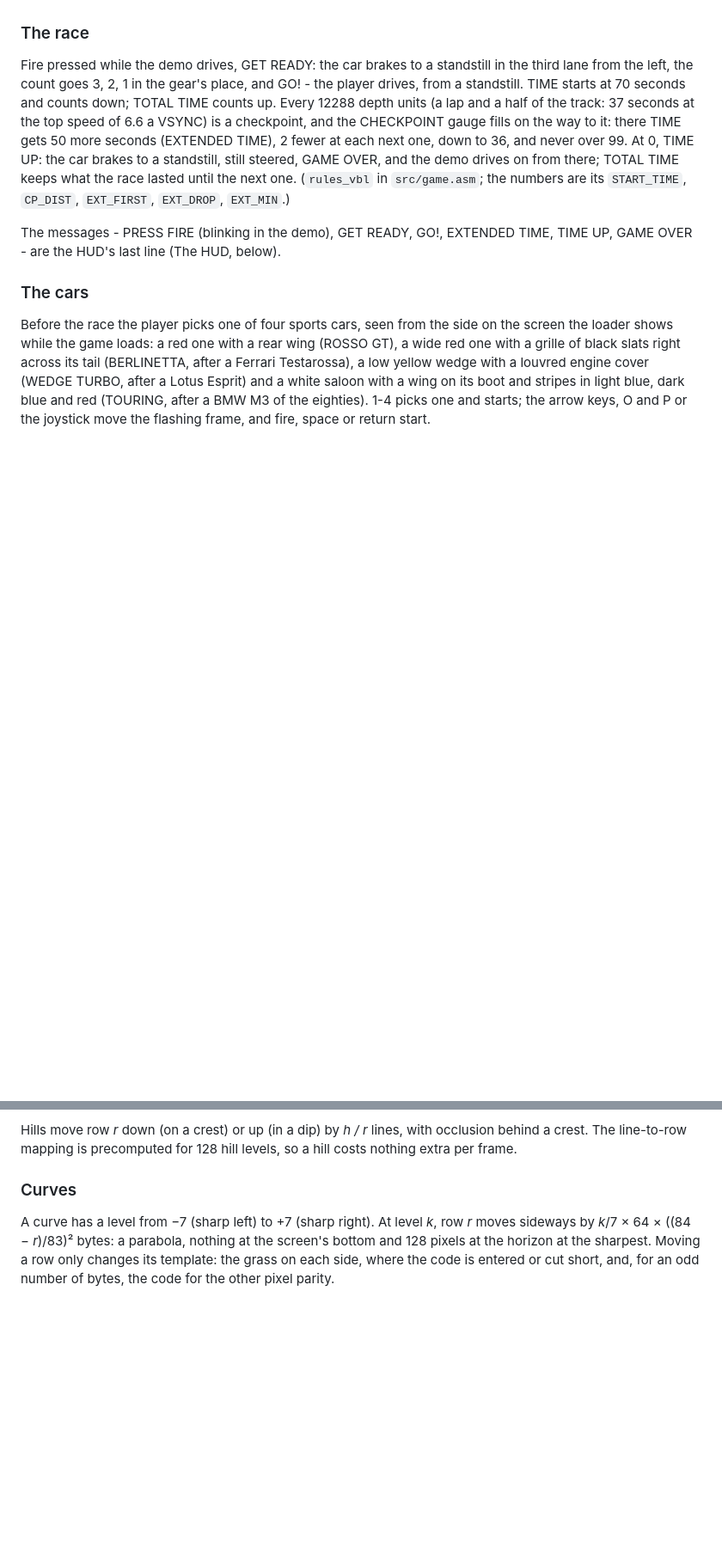
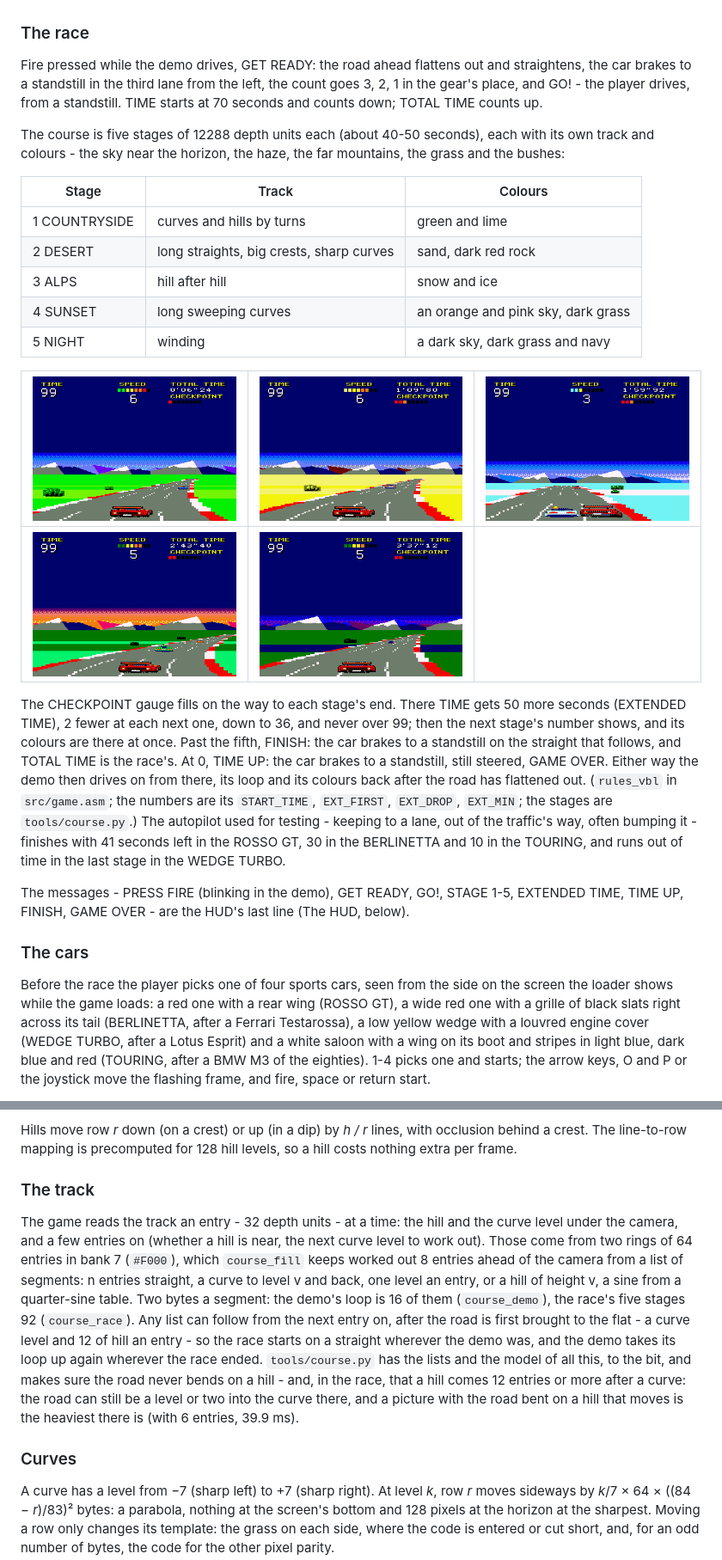
Before and after one commit to vaspervnp/CountryRideCPC, a Markdown page: README.md, 2 parts joined by grey strips. Shown at 86% size. GitHub-like rendering; pictures changed too: docs/screen-stage1.png (added), docs/screen-stage2.png (added), docs/screen-stage3.png (added); blank space fills up the shorter version.

```diff
--- a/README.md
+++ b/README.md
@@ -115,21 +116,45 @@ its top and one for its tail, out of sixteen: hundreds of different cars.
 
 ### The race
 
-Fire pressed while the demo drives, GET READY: the car brakes to a
-standstill in the third lane from the left, the count goes 3, 2, 1 in the
-gear's place, and GO! - the player drives, from a standstill. TIME starts at
-70 seconds and counts down; TOTAL TIME counts up. Every 12288 depth units
-(a lap and a half of the track: 37 seconds at the top speed of 6.6 a VSYNC)
-is a checkpoint, and the CHECKPOINT gauge fills on the way to it: there
-TIME gets 50 more seconds (EXTENDED TIME), 2 fewer at each next one, down
-to 36, and never over 99. At 0, TIME UP: the car brakes to a standstill,
-still steered, GAME OVER, and the demo drives on from there; TOTAL TIME
-keeps what the race lasted until the next one. (`rules_vbl` in
-`src/game.asm`; the numbers are its `START_TIME`, `CP_DIST`, `EXT_FIRST`,
-`EXT_DROP`, `EXT_MIN`.)
+Fire pressed while the demo drives, GET READY: the road ahead flattens
+out and straightens, the car brakes to a standstill in the third lane from
+the left, the count goes 3, 2, 1 in the gear's place, and GO! - the player
+drives, from a standstill. TIME starts at 70 seconds and counts down; TOTAL
+TIME counts up.
 
-The messages - PRESS FIRE (blinking in the demo), GET READY, GO!, EXTENDED
-TIME, TIME UP, GAME OVER - are the HUD's last line (The HUD, below).
+The course is five stages of 12288 depth units each (about 40-50 seconds),
+each with its own track and colours - the sky near the horizon, the haze,
+the far mountains, the grass and the bushes:
+
+| Stage | Track | Colours |
+|---|---|---|
+| 1 COUNTRYSIDE | curves and hills by turns | green and lime |
+| 2 DESERT | long straights, big crests, sharp curves | sand, dark red rock |
+| 3 ALPS | hill after hill | snow and ice |
+| 4 SUNSET | long sweeping curves | an orange and pink sky, dark grass |
+| 5 NIGHT | winding | a dark sky, dark grass and navy |
+
+| ![COUNTRYSIDE](docs/screen-stage1.png) | ![DESERT](docs/screen-stage2.png) | ![ALPS](docs/screen-stage3.png) |
+|---|---|---|
+| ![SUNSET](docs/screen-stage4.png) | ![NIGHT](docs/screen-stage5.png) | |
+
+The CHECKPOINT gauge fills on the way to each stage's end. There TIME gets
+50 more seconds (EXTENDED TIME), 2 fewer at each next one, down to 36, and
+never over 99; then the next stage's number shows, and its colours are
+there at once. Past the fifth, FINISH: the car brakes to a standstill on
+the straight that follows, and TOTAL TIME is the race's. At 0, TIME UP:
+the car brakes to a standstill, still steered, GAME OVER. Either way the
+demo then drives on from there, its loop and its colours back after the
+road has flattened out. (`rules_vbl` in `src/game.asm`; the numbers are
+its `START_TIME`, `EXT_FIRST`, `EXT_DROP`, `EXT_MIN`; the stages are
+`tools/course.py`.) The autopilot used for testing - keeping to a lane,
+out of the traffic's way, often bumping it - finishes with 41 seconds left
+in the ROSSO GT, 30 in the BERLINETTA and 10 in the TOURING, and runs out
+of time in the last stage in the WEDGE TURBO.
+
+The messages - PRESS FIRE (blinking in the demo), GET READY, GO!, STAGE 1-5,
+EXTENDED TIME, TIME UP, FINISH, GAME OVER - are the HUD's last line (The
+HUD, below).
 
 ### The cars
 
@@ -359,6 +384,26 @@ Each frame:
 Hills move row *r* down (on a crest) or up (in a dip) by *h / r* lines, with
 occlusion behind a crest. The line-to-row mapping is precomputed for 128 hill
 levels, so a hill costs nothing extra per frame.
+
+### The track
+
+The game reads the track an entry - 32 depth units - at a time: the hill
+and the curve level under the camera, and a few entries on (whether a hill
+is near, the next curve level to work out). Those come from two rings of
+64 entries in bank 7 (`#F000`), which `course_fill` keeps worked out 8
+entries ahead of the camera from a list of segments: n entries straight,
+a curve to level v and back, one level an entry, or a hill of height v,
+a sine from a quarter-sine table. Two bytes a segment: the demo's loop is
+16 of them (`course_demo`), the race's five stages 92 (`course_race`).
+Any list can follow from the next entry on, after the road is first
+brought to the flat - a curve level and 12 of hill an entry - so the race
+starts on a straight wherever the demo was, and the demo takes its loop up
+again wherever the race ended. `tools/course.py` has the lists and the
+model of all this, to the bit, and makes sure the road never bends on a
+hill - and, in the race, that a hill comes 12 entries or more after a
+curve: the road can still be a level or two into the curve there, and a
+picture with the road bent on a hill that moves is the heaviest there is
+(with 6 entries, 39.9 ms).
 
 ### Curves
 
```
Also changed, not shown: other parts of README.md (+14 -7 lines), 13 other files.
